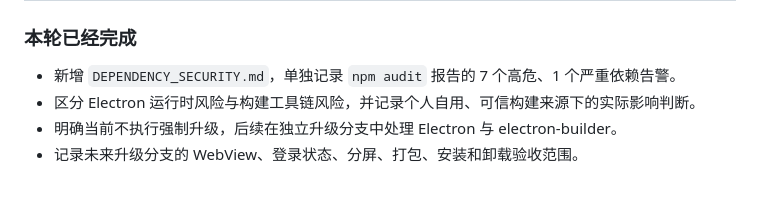
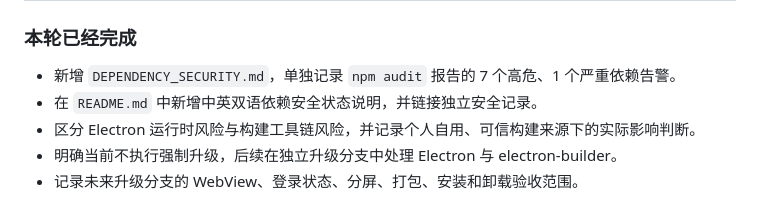
Before and after one commit to wyshenming/ChatHub, a Markdown page: DEVLOG.md, the part around the change. Drawn GitHub-style.

```diff
--- a/DEVLOG.md
+++ b/DEVLOG.md
@@ -5,6 +5,7 @@
 ### 本轮已经完成
 
 - 新增 `DEPENDENCY_SECURITY.md`，单独记录 `npm audit` 报告的 7 个高危、1 个严重依赖告警。
+- 在 `README.md` 中新增中英双语依赖安全状态说明，并链接独立安全记录。
 - 区分 Electron 运行时风险与构建工具链风险，并记录个人自用、可信构建来源下的实际影响判断。
 - 明确当前不执行强制升级，后续在独立升级分支中处理 Electron 与 electron-builder。
 - 记录未来升级分支的 WebView、登录状态、分屏、打包、安装和卸载验收范围。
```
Also changed, not shown: README.md (+16 -0 lines), TODO.md (+1 -0 lines).
